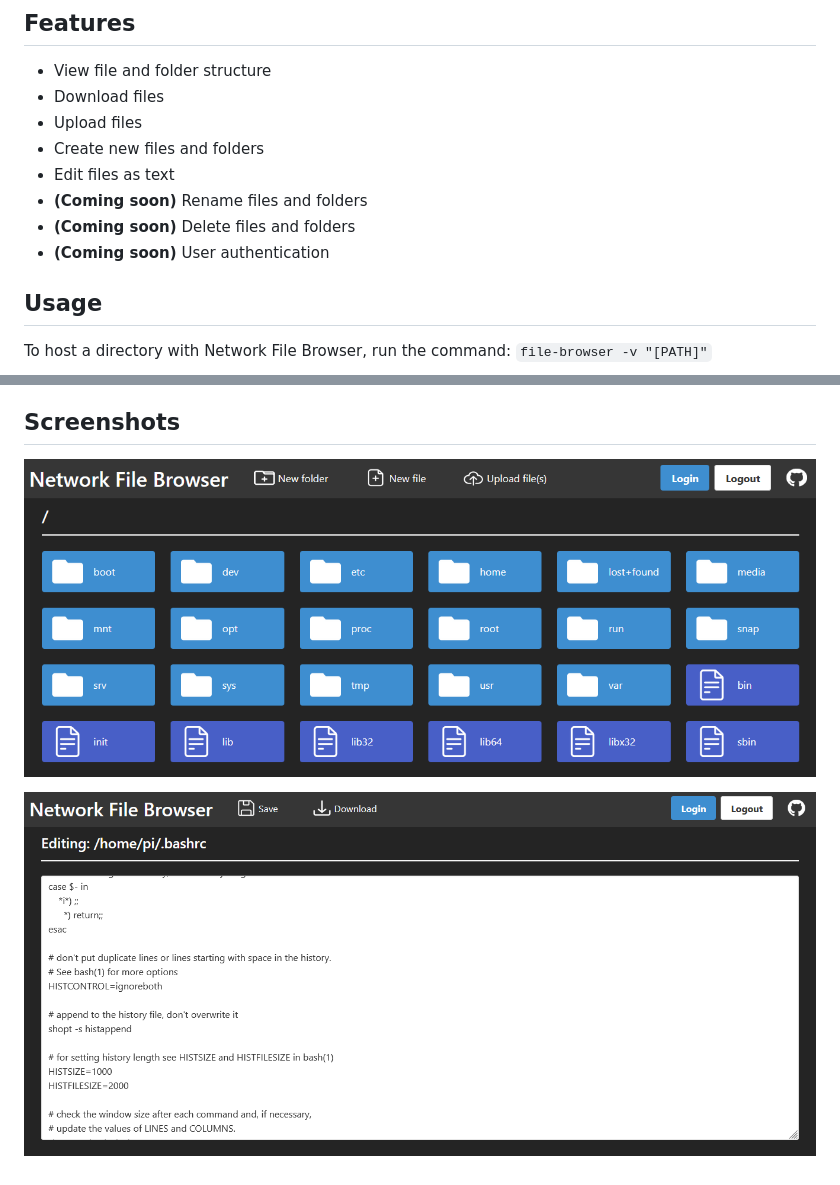
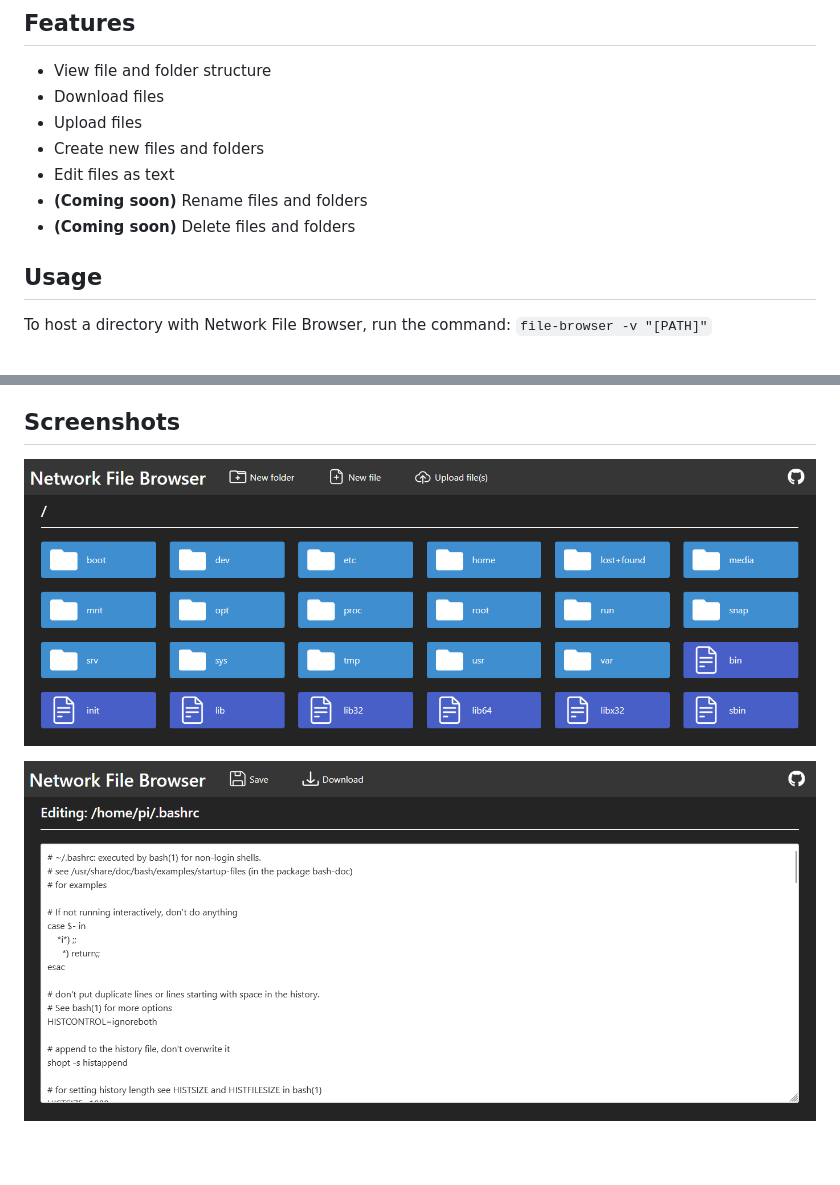
Before and after one commit to odddollar/File-browser, a Markdown page: README.md, 2 parts joined by grey strips. GitHub-like rendering; pictures changed too: screenshots/edit.png, screenshots/home.png.

Commit message:
Removed references to user auth

```diff
--- a/README.md
+++ b/README.md
@@ -17,7 +17,6 @@ View and interact with a file system over a network with Network File Browser. A
 - Edit files as text
 - **(Coming soon)** Rename files and folders
 - **(Coming soon)** Delete files and folders
-- **(Coming soon)** User authentication
 
 ## Usage
 
```
Also changed, not shown: 1 other file.
